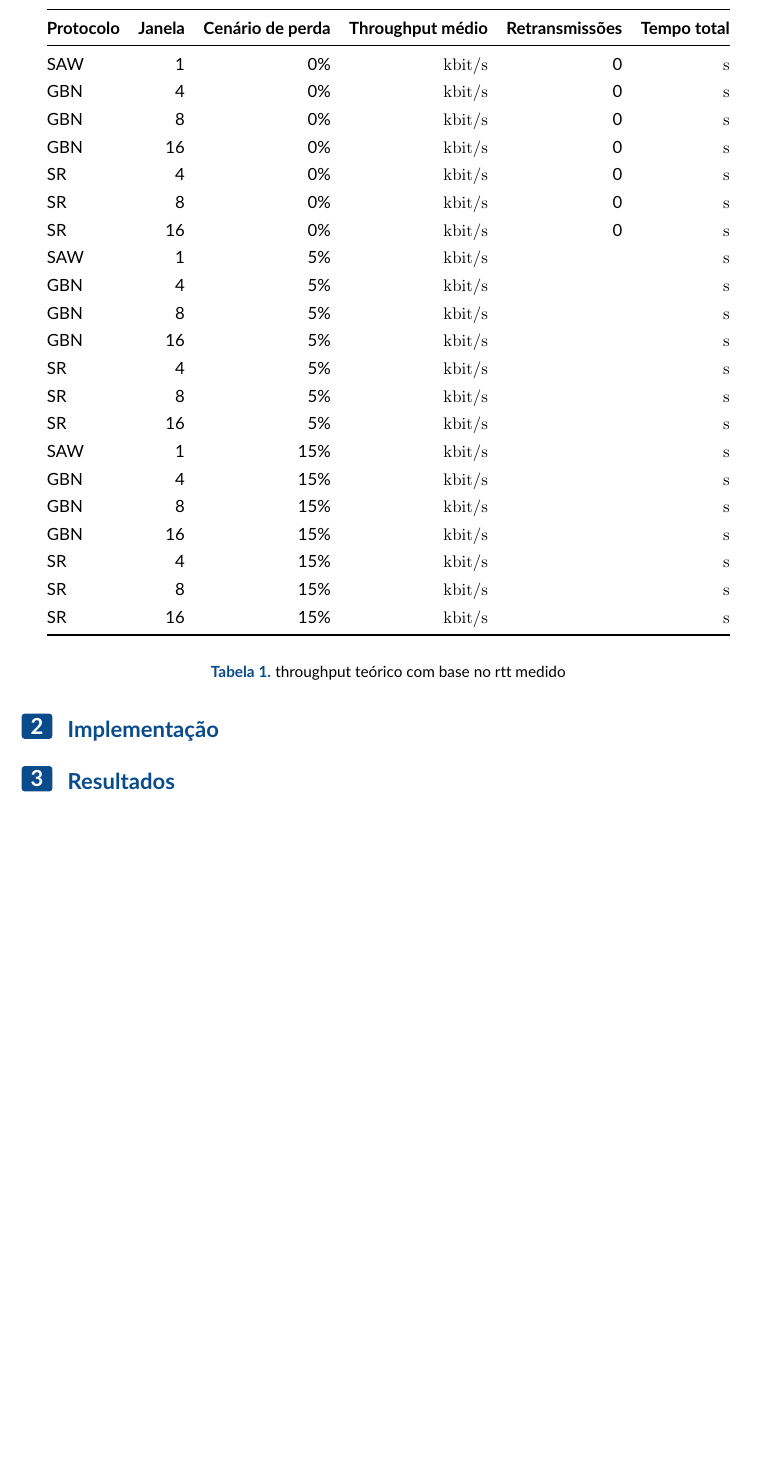
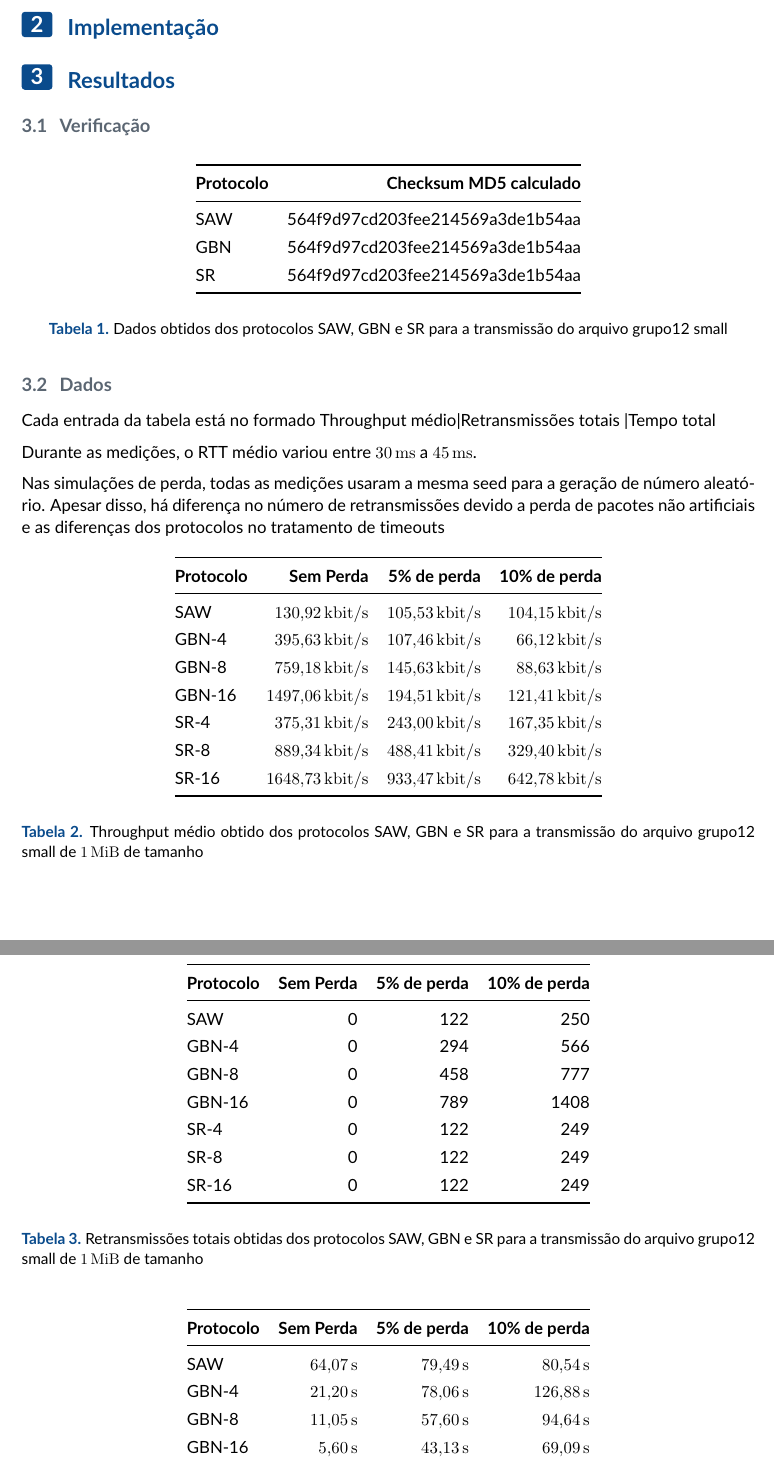
Before and after one commit to luca2453/rdt-unb, a LaTeX document (docs/relatorio 2/relatorio 2.tex): part of page 2 of 2 before the commit and two parts of pages 2 and 3 of 3 after it, the two joined at a grey line, cut at the place of the change, the shorter picture padded with empty space. Compiled offline with pdfLaTeX.

Commit message:
relatorio2 dados

```diff
--- a/docs/relatorio 2/relatorio 2.tex
+++ b/docs/relatorio 2/relatorio 2.tex
@@ -80,55 +80,94 @@ e por último na análise, os dados dos resultados são comentados.
 
 \section{Resultados}
 
-%%%%%%%%%%%%%%%%%%%%%%%%%%%%%%%%%%%%%%%%%%%%%%%%%%%%%%%%%%%%%%%%%%%%%%%%%%%%%%%%
-% Checksum MD5 dos arquivos recebidos em cada protocolo — confirma que a reordenação e remontagem estão corretas
-%%%%%%%%%%%%%%%%%%%%%%%%%%%%%%%%%%%%%%%%%%%%%%%%%%%%%%%%%%%%%%%%%%%%%%%%%%%%%%%%
-
-%%%%%%%%%%%%%%%%%%%%%%%%%%%%%%%%%%%%%%%%%%%%%%%%%%%%%%%%%%%%%%%%%%%%%%%%%%%%%%%%
-% Tabela comparativa obrigatória — throughput médio, total de retransmissões e tempo total para cada combinação de protocolo × cenário de perda:
-% Protocolo	Janela	Sem perda	5% perda	10% perda
-% SAW	1	—	—	—
-% GBN	4	—	—	—
-% GBN	8	—	—	—
-% GBN	16	—	—	—
-% SR	4	—	—	—
-% SR	8	—	—	—
-% SR	16	—	—	—
-%%%%%%%%%%%%%%%%%%%%%%%%%%%%%%%%%%%%%%%%%%%%%%%%%%%%%%%%%%%%%%%%%%%%%%%%%%%%%%%%
-
-\begin{table}
+\subsection{Verificação}
+\begin{table}[H]
 \begin{center}
-\begin{tabular}{@{}lrrrrr@{}}
+\begin{tabular}{@{}lr@{}}
 \toprule
-	\textbf{Protocolo} & \textbf{Janela} & \textbf{Cenário de perda} & \textbf{Throughput médio} & \textbf{Retransmissões} & \textbf{Tempo total} \\
+	\textbf{Protocolo} & \textbf{Checksum MD5 calculado} \\
 \midrule
-	SAW &  1 &  0\% & \SI{}{\kilo\bit\per\second} & 0 & \SI{}{\second} \\
-	GBN &  4 &  0\% & \SI{}{\kilo\bit\per\second} & 0 & \SI{}{\second} \\
-	GBN &  8 &  0\% & \SI{}{\kilo\bit\per\second} & 0 & \SI{}{\second} \\
-	GBN & 16 &  0\% & \SI{}{\kilo\bit\per\second} & 0 & \SI{}{\second} \\
-	SR  &  4 &  0\% & \SI{}{\kilo\bit\per\second} & 0 & \SI{}{\second} \\
-	SR  &  8 &  0\% & \SI{}{\kilo\bit\per\second} & 0 & \SI{}{\second} \\
-	SR  & 16 &  0\% & \SI{}{\kilo\bit\per\second} & 0 & \SI{}{\second} \\
-
-	SAW &  1 &  5\% & \SI{}{\kilo\bit\per\second} &   & \SI{}{\second} \\
-	GBN &  4 &  5\% & \SI{}{\kilo\bit\per\second} &   & \SI{}{\second} \\
-	GBN &  8 &  5\% & \SI{}{\kilo\bit\per\second} &   & \SI{}{\second} \\
-	GBN & 16 &  5\% & \SI{}{\kilo\bit\per\second} &   & \SI{}{\second} \\
-	SR  &  4 &  5\% & \SI{}{\kilo\bit\per\second} &   & \SI{}{\second} \\
-	SR  &  8 &  5\% & \SI{}{\kilo\bit\per\second} &   & \SI{}{\second} \\
-	SR  & 16 &  5\% & \SI{}{\kilo\bit\per\second} &   & \SI{}{\second} \\
-
-	SAW &  1 & 15\% & \SI{}{\kilo\bit\per\second} &   & \SI{}{\second} \\
-	GBN &  4 & 15\% & \SI{}{\kilo\bit\per\second} &   & \SI{}{\second} \\
-	GBN &  8 & 15\% & \SI{}{\kilo\bit\per\second} &   & \SI{}{\second} \\
-	GBN & 16 & 15\% & \SI{}{\kilo\bit\per\second} &   & \SI{}{\second} \\
-	SR  &  4 & 15\% & \SI{}{\kilo\bit\per\second} &   & \SI{}{\second} \\
-	SR  &  8 & 15\% & \SI{}{\kilo\bit\per\second} &   & \SI{}{\second} \\
-	SR  & 16 & 15\% & \SI{}{\kilo\bit\per\second} &   & \SI{}{\second} \\
+	SAW & 564f9d97cd203fee214569a3de1b54aa \\
+	GBN & 564f9d97cd203fee214569a3de1b54aa \\
+	SR  & 564f9d97cd203fee214569a3de1b54aa \\
 \bottomrule
 \end{tabular}
 \end{center}
-\caption{throughput teórico com base no rtt medido}
+\caption{Dados obtidos dos protocolos SAW, GBN e SR para a transmissão do arquivo grupo12 small}
+	\label{tab:throughput}
+\end{table}
+
+\subsection{Dados}
+Cada entrada da tabela está no formado Throughput médio|Retransmissões totais |Tempo total
+
+Durante as medições, o RTT médio variou entre \SI{30}{\milli\second} a \SI{45}{\milli\second}.
+
+Nas simulações de perda, todas as medições usaram a mesma seed para a geração de número aleatório. Apesar disso, há diferença no número de retransmissões
+devido a perda de pacotes não artificiais e as diferenças dos protocolos no tratamento de timeouts
+
+\begin{table}[H]
+\begin{center}
+\begin{tabular}{@{}lrrr@{}}
+\toprule
+	\textbf{Protocolo} & \textbf{Sem Perda} & \textbf{5\% de perda} & \textbf{10\% de perda} \\
+\midrule
+
+	SAW    & \SI{130.92}{\kilo\bit\per\second}  & \SI{105.53}{\kilo\bit\per\second} & \SI{104.15}{\kilo\bit\per\second} \\
+	GBN-4  & \SI{395.63}{\kilo\bit\per\second}  & \SI{107.46}{\kilo\bit\per\second} & \SI{66.12}{\kilo\bit\per\second} \\
+	GBN-8  & \SI{759.18}{\kilo\bit\per\second}  & \SI{145.63}{\kilo\bit\per\second} & \SI{88.63}{\kilo\bit\per\second} \\
+	GBN-16 & \SI{1497.06}{\kilo\bit\per\second} & \SI{194.51}{\kilo\bit\per\second} & \SI{121.41}{\kilo\bit\per\second} \\
+	SR-4   & \SI{375.31}{\kilo\bit\per\second}  & \SI{243.00}{\kilo\bit\per\second} & \SI{167.35}{\kilo\bit\per\second} \\
+	SR-8   & \SI{889.34}{\kilo\bit\per\second}  & \SI{488.41}{\kilo\bit\per\second} & \SI{329.40}{\kilo\bit\per\second} \\
+	SR-16  & \SI{1648.73}{\kilo\bit\per\second} & \SI{933.47}{\kilo\bit\per\second} & \SI{642.78}{\kilo\bit\per\second} \\
+
+\bottomrule
+\end{tabular}
+\end{center}
+	\caption{Throughput médio obtido dos protocolos SAW, GBN e SR para a transmissão do arquivo grupo12 small de \SI{1}{\mebi\byte} de tamanho}
+	\label{tab:throughput}
+\end{table}
+
+\begin{table}[H]
+\begin{center}
+\begin{tabular}{@{}lrrr@{}}
+\toprule
+	\textbf{Protocolo} & \textbf{Sem Perda} & \textbf{5\% de perda} & \textbf{10\% de perda} \\
+\midrule
+
+	SAW    & 0 & 122 & 250 \\
+	GBN-4  & 0 & 294 & 566 \\
+	GBN-8  & 0 & 458 & 777 \\
+	GBN-16 & 0 & 789 & 1408 \\
+	SR-4   & 0 & 122 & 249 \\
+	SR-8   & 0 & 122 & 249 \\
+	SR-16  & 0 & 122 & 249 \\
+
+\bottomrule
+\end{tabular}
+\end{center}
+	\caption{Retransmissões totais obtidas dos protocolos SAW, GBN e SR para a transmissão do arquivo grupo12 small de \SI{1}{\mebi\byte} de tamanho}
+	\label{tab:throughput}
+\end{table}
+
+\begin{table}[H]
+\begin{center}
+\begin{tabular}{@{}lrrr@{}}
+\toprule
+	\textbf{Protocolo} & \textbf{Sem Perda} & \textbf{5\% de perda} & \textbf{10\% de perda} \\
+\midrule
+
+	SAW    & \SI{64.07}{\second} & \SI{79.49}{\second} & \SI{80.54}{\second} \\
+	GBN-4  & \SI{21.20}{\second} & \SI{78.06}{\second} & \SI{126.88}{\second} \\
+	GBN-8  & \SI{11.05}{\second} & \SI{57.60}{\second} & \SI{94.64}{\second} \\
+	GBN-16 & \SI{5.60}{\second}  & \SI{43.13}{\second} & \SI{69.09}{\second} \\
+	SR-4   & \SI{22.35}{\second} & \SI{34.52}{\second} & \SI{50.13}{\second} \\
+	SR-8   & \SI{9.43}{\second}  & \SI{17.18}{\second} & \SI{25.47}{\second} \\
+	SR-16  & \SI{5.09}{\second}  & \SI{8.99}{\second}  & \SI{13.05}{\second} \\
+
+\bottomrule
+\end{tabular}
+\end{center}
+	\caption{Tempo total obtido dos protocolos SAW, GBN e SR para a transmissão do arquivo grupo12 small de \SI{1}{\mebi\byte} de tamanho}
 	\label{tab:throughput}
 \end{table}
 
```
Also changed, not shown: docs/relatorio 2/relatorio 2.tex (1 more changed lines).
